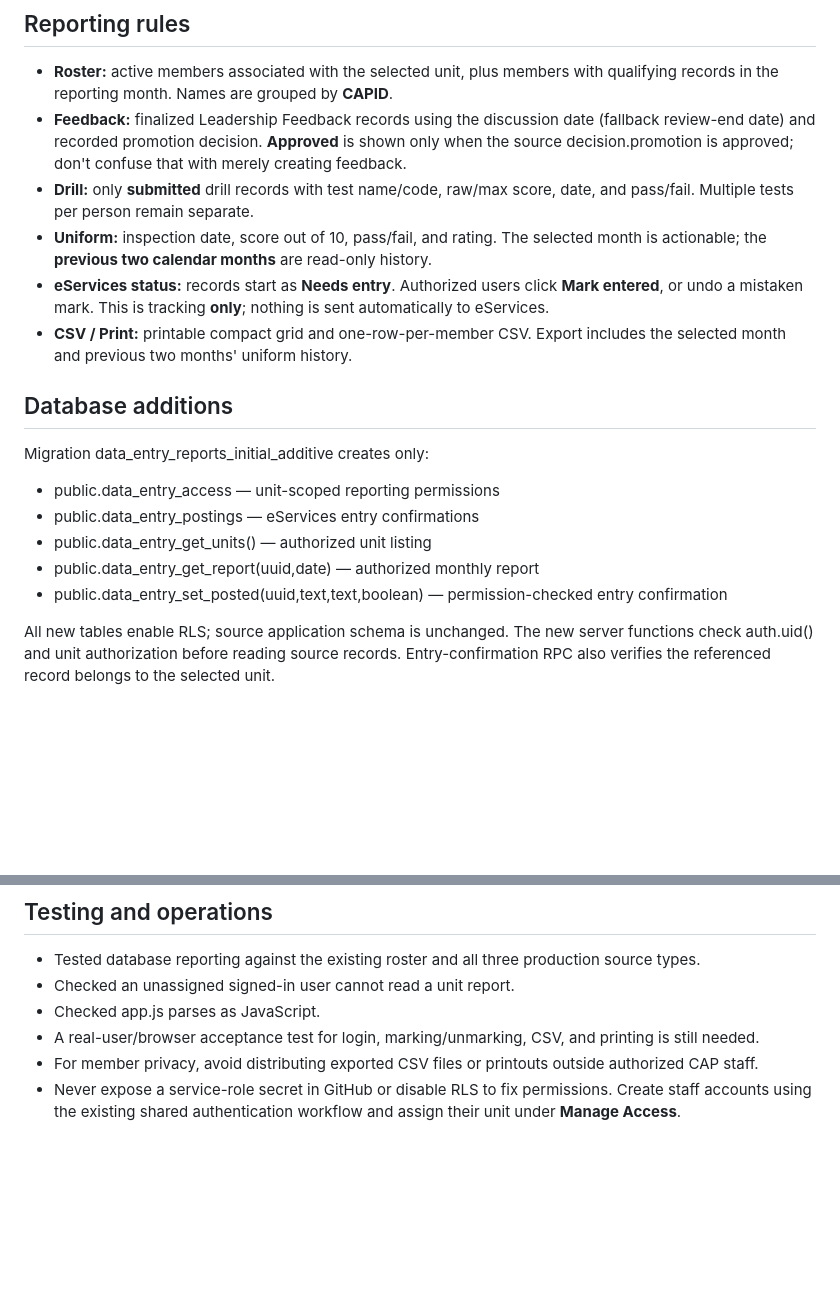
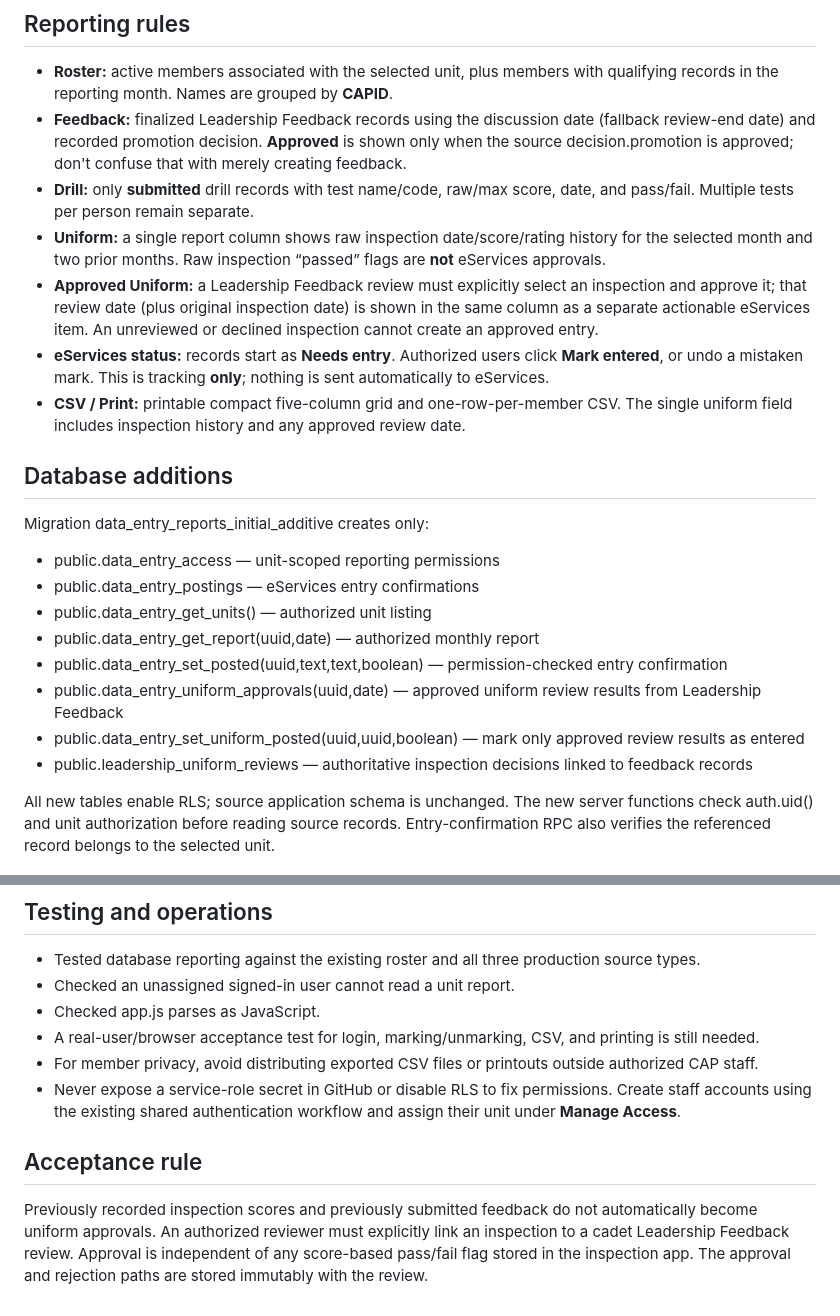
Before and after one commit to srg9832/DataEntryReports, a Markdown page: README.md, 2 parts joined by grey strips. Drawn GitHub-style; blank space fills up the shorter version.

Commit message:
Document explicit uniform approval during Leadership Feedback and single-column reporting

```diff
--- a/README.md
+++ b/README.md
@@ -19,9 +19,10 @@ A compact, login-protected worksheet for CAP staff transferring feedback, drill-
 - **Roster:** active members associated with the selected unit, plus members with qualifying records in the reporting month. Names are grouped by **CAPID**.
 - **Feedback:** finalized Leadership Feedback records using the discussion date (fallback review-end date) and recorded promotion decision. **Approved** is shown only when the source decision.promotion is approved; don't confuse that with merely creating feedback.
 - **Drill:** only **submitted** drill records with test name/code, raw/max score, date, and pass/fail. Multiple tests per person remain separate.
-- **Uniform:** inspection date, score out of 10, pass/fail, and rating. The selected month is actionable; the **previous two calendar months** are read-only history.
+- **Uniform:** a single report column shows raw inspection date/score/rating history for the selected month and two prior months. Raw inspection “passed” flags are **not** eServices approvals.
+- **Approved Uniform:** a Leadership Feedback review must explicitly select an inspection and approve it; that review date (plus original inspection date) is shown in the same column as a separate actionable eServices item. An unreviewed or declined inspection cannot create an approved entry.
 - **eServices status:** records start as **Needs entry**. Authorized users click **Mark entered**, or undo a mistaken mark. This is tracking **only**; nothing is sent automatically to eServices.
-- **CSV / Print:** printable compact grid and one-row-per-member CSV. Export includes the selected month and previous two months' uniform history.
+- **CSV / Print:** printable compact five-column grid and one-row-per-member CSV. The single uniform field includes inspection history and any approved review date.
 
 ## Database additions
 
@@ -31,6 +32,9 @@ Migration data_entry_reports_initial_additive creates only:
 - public.data_entry_get_units() — authorized unit listing
 - public.data_entry_get_report(uuid,date) — authorized monthly report
 - public.data_entry_set_posted(uuid,text,text,boolean) — permission-checked entry confirmation
+- public.data_entry_uniform_approvals(uuid,date) — approved uniform review results from Leadership Feedback
+- public.data_entry_set_uniform_posted(uuid,uuid,boolean) — mark only approved review results as entered
+- public.leadership_uniform_reviews — authoritative inspection decisions linked to feedback records
 
 All new tables enable RLS; source application schema is unchanged. The new server functions check auth.uid() and unit authorization before reading source records. Entry-confirmation RPC also verifies the referenced record belongs to the selected unit.
 
@@ -42,3 +46,7 @@ All new tables enable RLS; source application schema is unchanged. The new serve
 - A real-user/browser acceptance test for login, marking/unmarking, CSV, and printing is still needed.
 - For member privacy, avoid distributing exported CSV files or printouts outside authorized CAP staff.
 - Never expose a service-role secret in GitHub or disable RLS to fix permissions. Create staff accounts using the existing shared authentication workflow and assign their unit under **Manage Access**.
+
+## Acceptance rule
+
+Previously recorded inspection scores and previously submitted feedback do not automatically become uniform approvals. An authorized reviewer must explicitly link an inspection to a cadet Leadership Feedback review. Approval is independent of any score-based pass/fail flag stored in the inspection app. The approval and rejection paths are stored immutably with the review.
```
